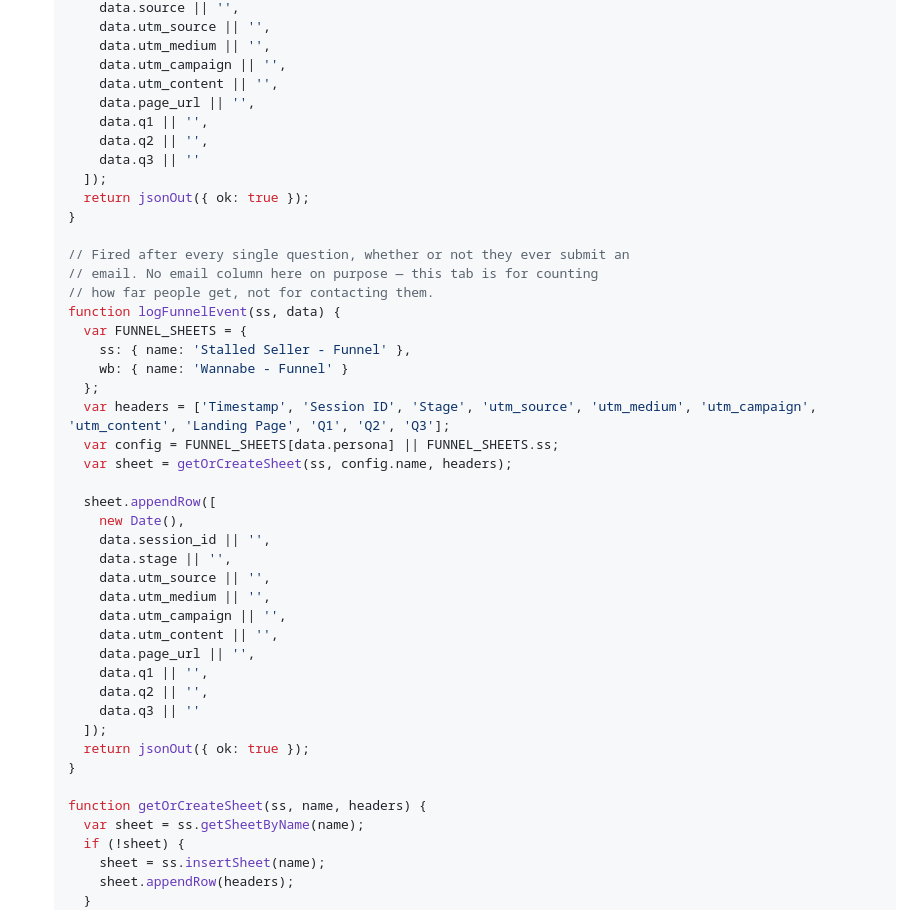
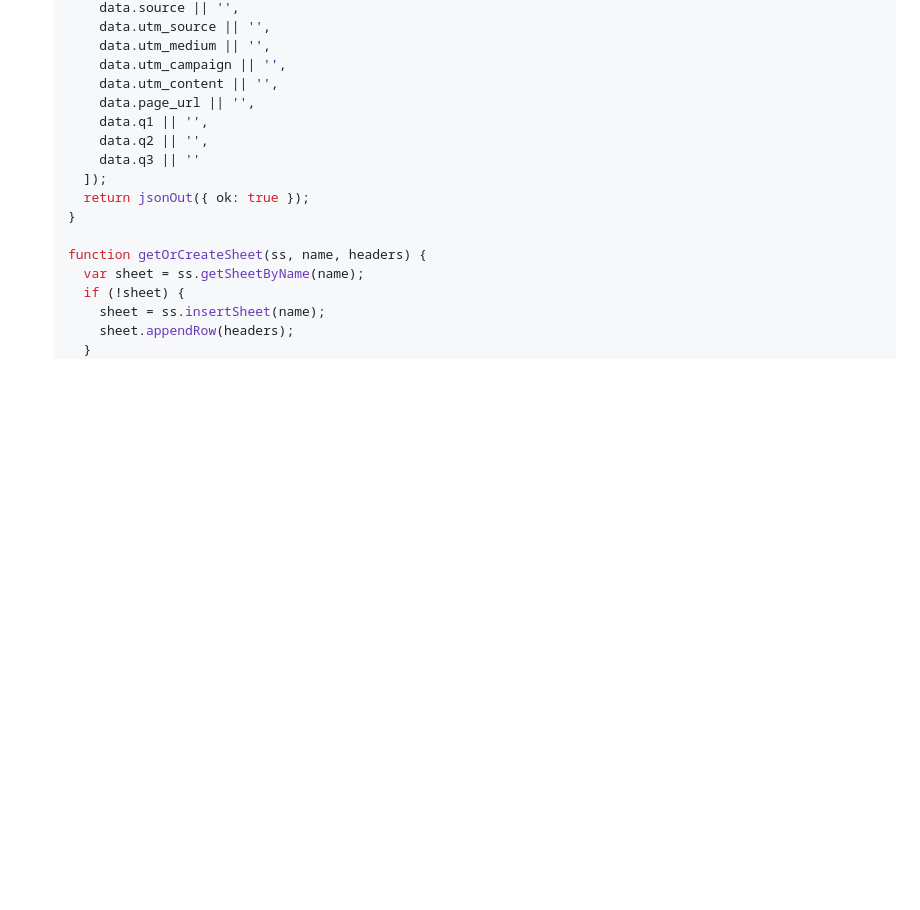
Before and after one commit to studiozao/working-wardrobe, a Markdown page: README.md, the part around one of its changes. Rendered like a GitHub page; blank space fills up the shorter version.

```diff
--- a/README.md
+++ b/README.md
@@ -120,32 +119,4 @@ To collect real sign-ups in a Google Sheet with no separate backend:
        data.source || '',
-       data.utm_source || '',
-       data.utm_medium || '',
-       data.utm_campaign || '',
-       data.utm_content || '',
-       data.page_url || '',
-       data.q1 || '',
-       data.q2 || '',
-       data.q3 || ''
-     ]);
-     return jsonOut({ ok: true });
-   }
-
-   // Fired after every single question, whether or not they ever submit an
-   // email. No email column here on purpose — this tab is for counting
-   // how far people get, not for contacting them.
-   function logFunnelEvent(ss, data) {
-     var FUNNEL_SHEETS = {
-       ss: { name: 'Stalled Seller - Funnel' },
-       wb: { name: 'Wannabe - Funnel' }
-     };
-     var headers = ['Timestamp', 'Session ID', 'Stage', 'utm_source', 'utm_medium', 'utm_campaign', 'utm_content', 'Landing Page', 'Q1', 'Q2', 'Q3'];
-     var config = FUNNEL_SHEETS[data.persona] || FUNNEL_SHEETS.ss;
-     var sheet = getOrCreateSheet(ss, config.name, headers);
-
-     sheet.appendRow([
-       new Date(),
-       data.session_id || '',
-       data.stage || '',
        data.utm_source || '',
        data.utm_medium || '',
        data.utm_campaign || '',
```
Also changed, not shown: other parts of README.md (+22 -23 lines).
